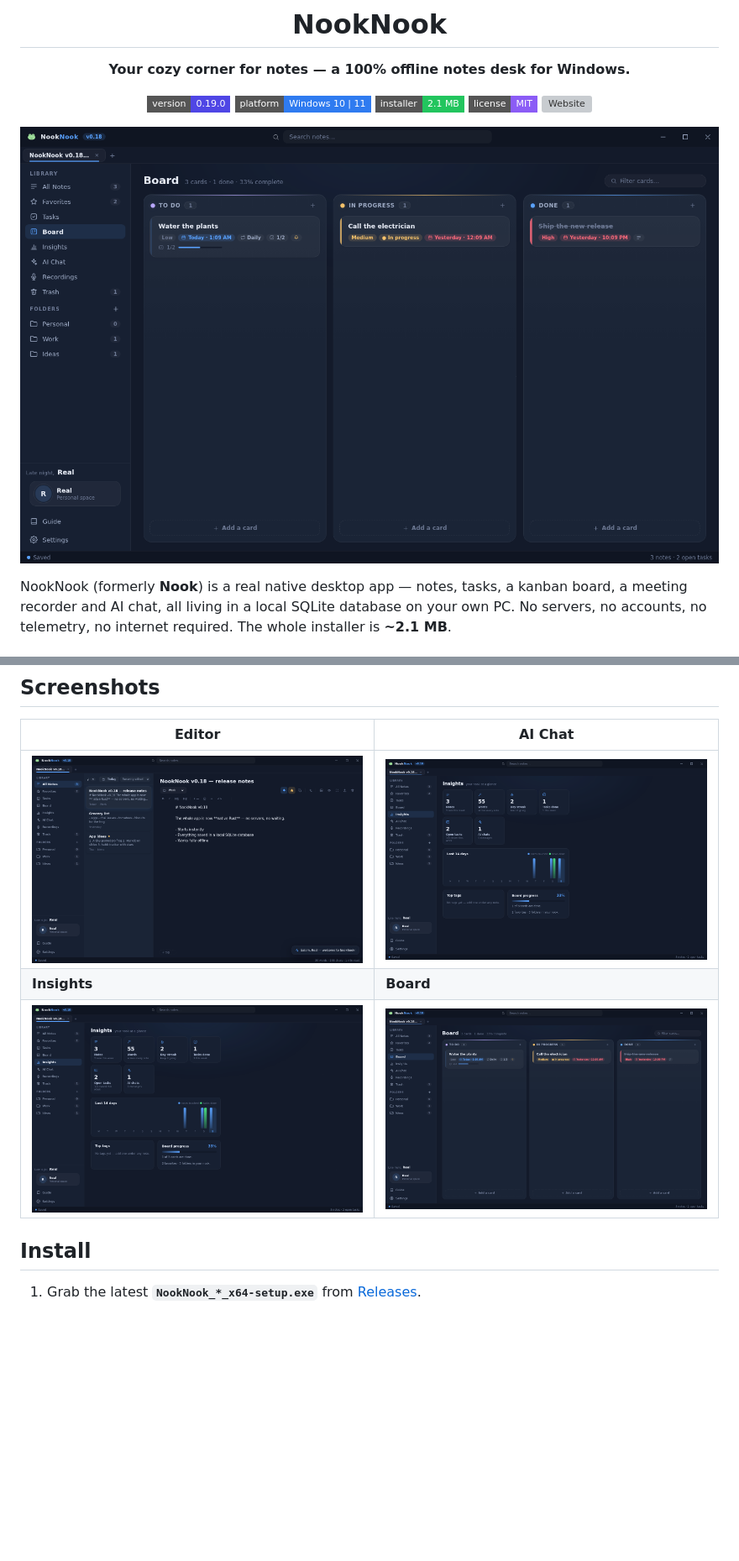
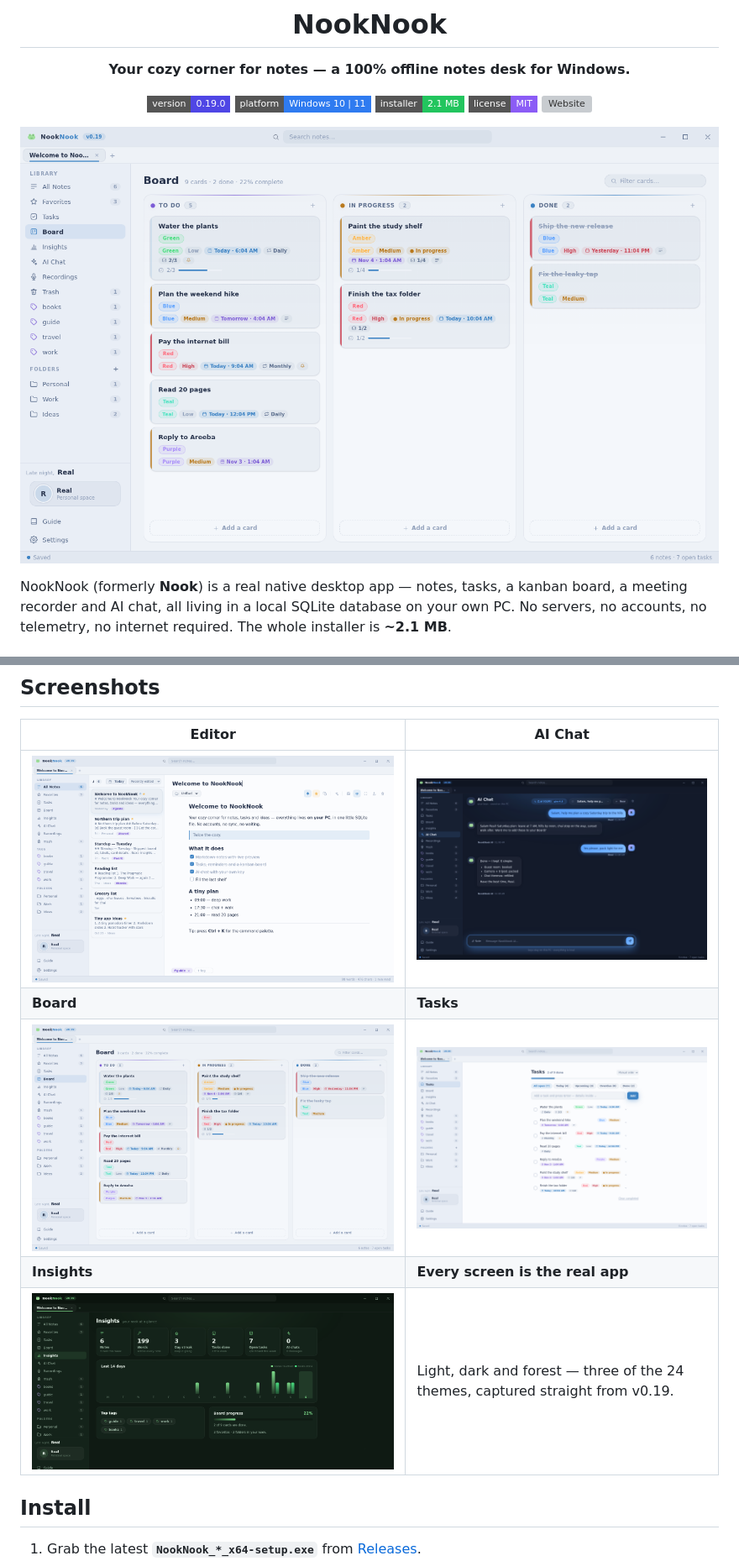
Before and after one commit to MrRealORG/Nook, a Markdown page: README.md, 2 parts joined by grey strips. Shown at 84% size. Drawn GitHub-style; pictures changed too: docs/screenshots/ai-chat.png, docs/screenshots/board.png, docs/screenshots/editor.png; badges without logos; blank space fills up the shorter version; grey boxes are pictures that could not be loaded.

```diff
--- a/README.md
+++ b/README.md
@@ -39,8 +39,10 @@ The whole installer is **~2.1 MB**.
 | Editor | AI Chat |
 | --- | --- |
 | ![Editor](docs/screenshots/editor.png) | ![AI chat](docs/screenshots/ai-chat.png) |
-| **Insights** | **Board** |
-| ![Insights](docs/screenshots/insights.png) | ![Board](docs/screenshots/board.png) |
+| **Board** | **Tasks** |
+| ![Board](docs/screenshots/board.png) | ![Tasks](docs/screenshots/tasks.png) |
+| **Insights** | **Every screen is the real app** |
+| ![Insights](docs/screenshots/insights.png) | Light, dark and forest — three of the 24 themes, captured straight from v0.19. |
 
 ## Install
 
```
Also changed, not shown: 1 other file.
